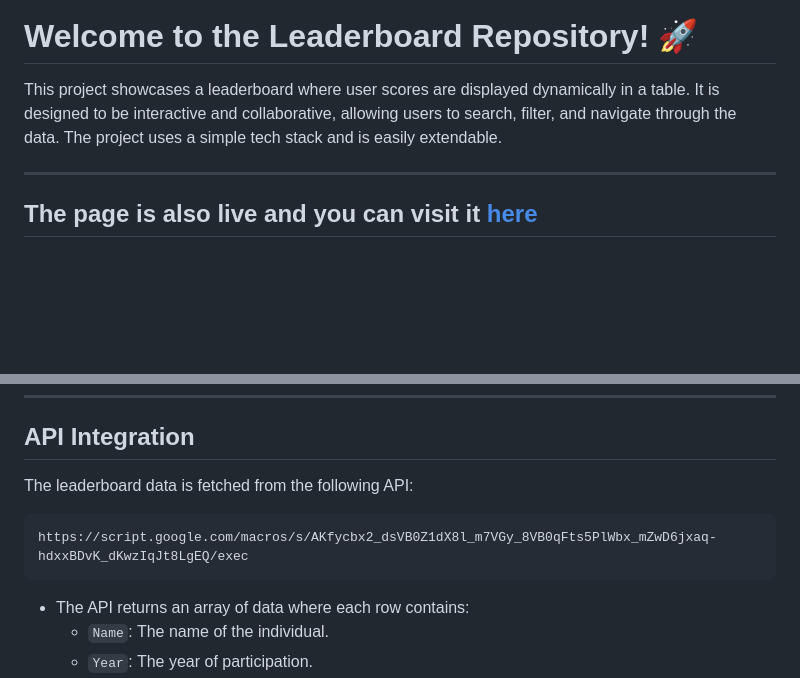
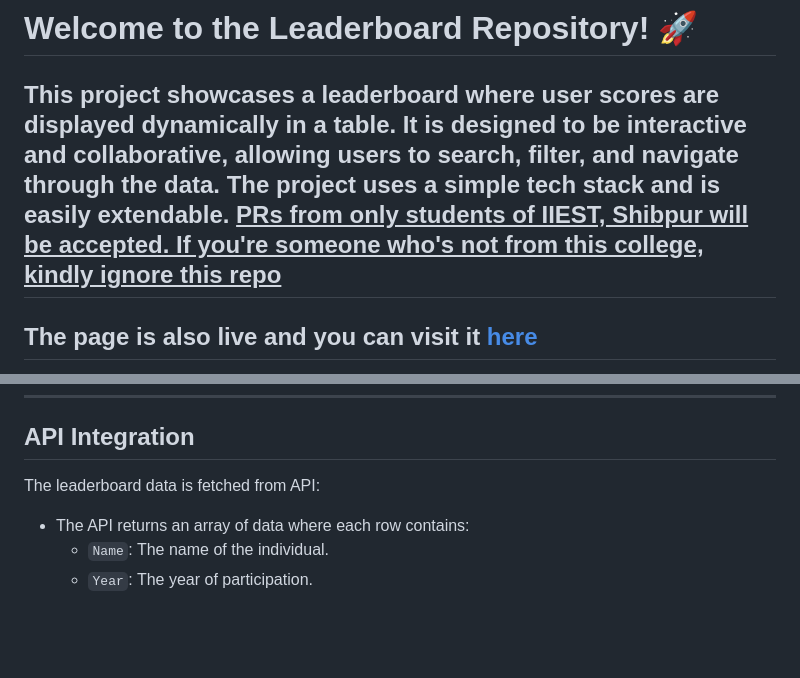
Before and after one commit to prashantbatchu/leaderboard_winterofcode, a Markdown page: README.md, 2 parts joined by grey strips. GitHub-like rendering; blank space fills up the shorter version.

````diff
--- a/README.md
+++ b/README.md
@@ -3,7 +3,7 @@
 # Welcome to the **Leaderboard Repository**! 🚀
 
 This project showcases a leaderboard where user scores are displayed dynamically in a table. It is designed to be interactive and collaborative, allowing users to search, filter, and navigate through the data. The project uses a simple tech stack and is easily extendable.
-
+<u>**PRs from only students of IIEST, Shibpur will be accepted. If you're someone who's not from this college, kindly ignore this repo**</u>
 ---
 ## The page is also live and you can visit it [here](https://leaderboard-winterofcode.vercel.app/)
 ![image](https://github.com/user-attachments/assets/13262ea1-a9f6-4951-81ad-94da7f318d03)
@@ -132,11 +132,8 @@ You can deploy the project on any static hosting service like GitHub Pages, Netl
 
 ## **API Integration**
 
-The leaderboard data is fetched from the following API:
+The leaderboard data is fetched from API:
 
-```
-https://script.google.com/macros/s/AKfycbx2_dsVB0Z1dX8l_m7VGy_8VB0qFts5PlWbx_mZwD6jxaq-hdxxBDvK_dKwzIqJt8LgEQ/exec
-```
 
 - The API returns an array of data where each row contains:
   - `Name`: The name of the individual.
````
Also changed, not shown: other parts of README.md (+0 -1 lines).
